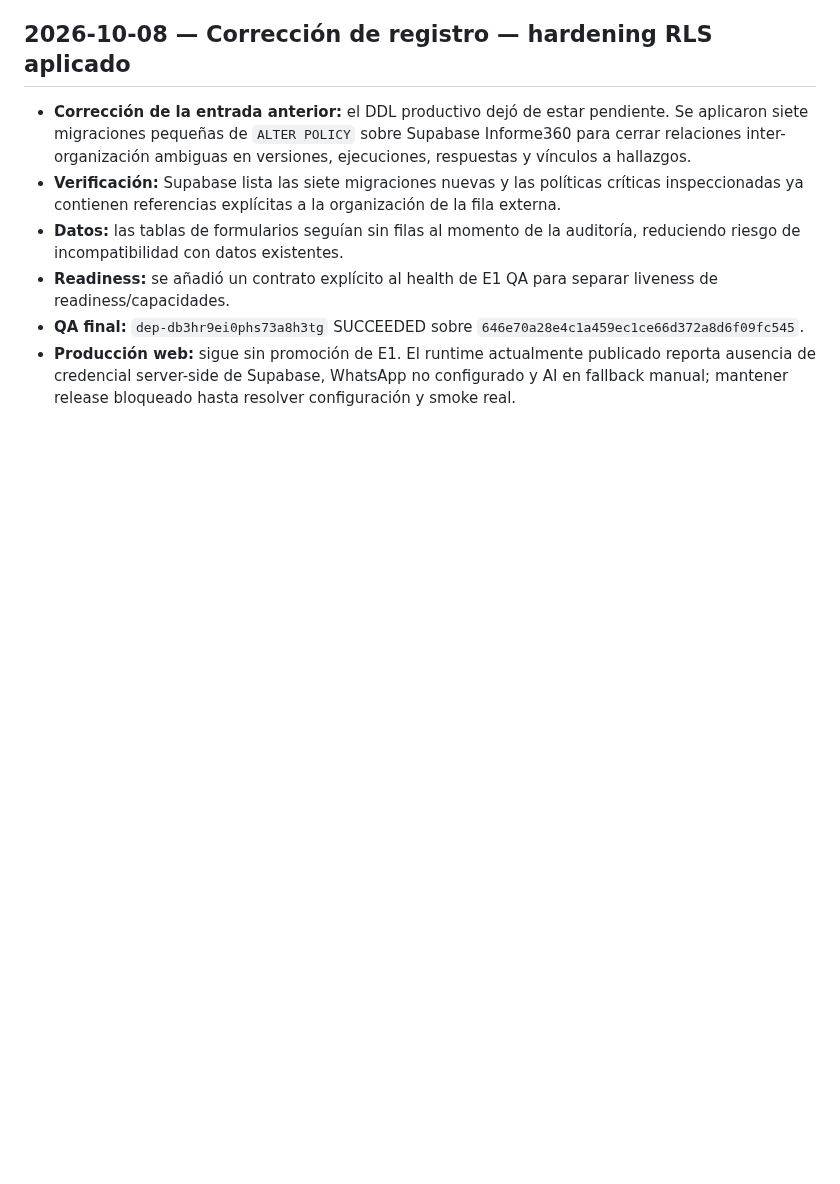
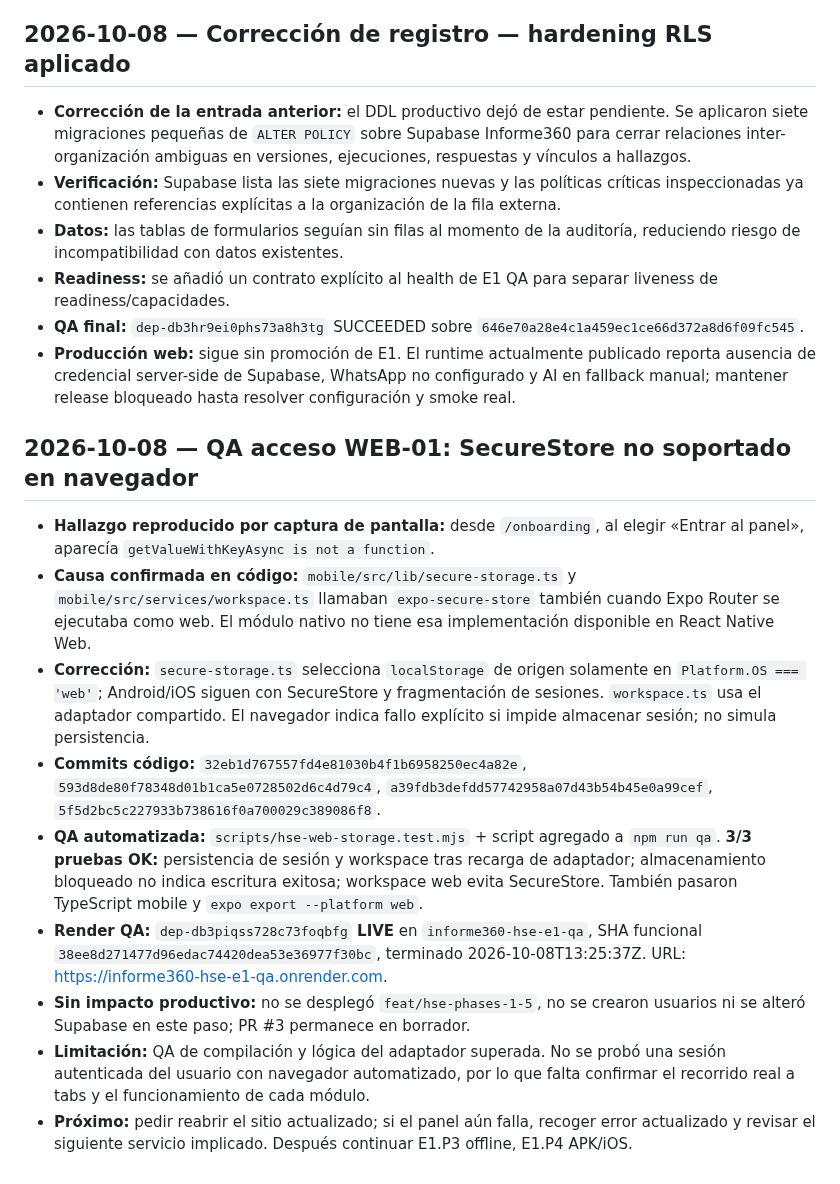
Before and after one commit to LordKurama01/informe360, a Markdown page: docs/bitacora/REGISTRO.md, the part around the change. GitHub-like rendering; blank space fills up the shorter version.

Commit message:
docs(hse): log LIVE web SecureStore fix, 3 passing tests and remaining E2E gate

```diff
--- a/docs/bitacora/REGISTRO.md
+++ b/docs/bitacora/REGISTRO.md
@@ -146,3 +146,15 @@
 - **Readiness:** se añadió un contrato explícito al health de E1 QA para separar liveness de readiness/capacidades.
 - **QA final:** `dep-db3hr9ei0phs73a8h3tg` SUCCEEDED sobre `646e70a28e4c1a459ec1ce66d372a8d6f09fc545`.
 - **Producción web:** sigue sin promoción de E1. El runtime actualmente publicado reporta ausencia de credencial server-side de Supabase, WhatsApp no configurado y AI en fallback manual; mantener release bloqueado hasta resolver configuración y smoke real.
+
+
+## 2026-10-08 — QA acceso WEB-01: SecureStore no soportado en navegador
+- **Hallazgo reproducido por captura de pantalla:** desde `/onboarding`, al elegir «Entrar al panel», aparecía `getValueWithKeyAsync is not a function`.
+- **Causa confirmada en código:** `mobile/src/lib/secure-storage.ts` y `mobile/src/services/workspace.ts` llamaban `expo-secure-store` también cuando Expo Router se ejecutaba como web. El módulo nativo no tiene esa implementación disponible en React Native Web.
+- **Corrección:** `secure-storage.ts` selecciona `localStorage` de origen solamente en `Platform.OS === 'web'`; Android/iOS siguen con SecureStore y fragmentación de sesiones. `workspace.ts` usa el adaptador compartido. El navegador indica fallo explícito si impide almacenar sesión; no simula persistencia.
+- **Commits código:** `32eb1d767557fd4e81030b4f1b6958250ec4a82e`, `593d8de80f78348d01b1ca5e0728502d6c4d79c4`, `a39fdb3defdd57742958a07d43b54b45e0a99cef`, `5f5d2bc5c227933b738616f0a700029c389086f8`.
+- **QA automatizada:** `scripts/hse-web-storage.test.mjs` + script agregado a `npm run qa`. **3/3 pruebas OK:** persistencia de sesión y workspace tras recarga de adaptador; almacenamiento bloqueado no indica escritura exitosa; workspace web evita SecureStore. También pasaron TypeScript mobile y `expo export --platform web`.
+- **Render QA:** `dep-db3piqss728c73foqbfg` **LIVE** en `informe360-hse-e1-qa`, SHA funcional `38ee8d271477d96edac74420dea53e36977f30bc`, terminado 2026-10-08T13:25:37Z. URL: https://informe360-hse-e1-qa.onrender.com.
+- **Sin impacto productivo:** no se desplegó `feat/hse-phases-1-5`, no se crearon usuarios ni se alteró Supabase en este paso; PR #3 permanece en borrador.
+- **Limitación:** QA de compilación y lógica del adaptador superada. No se probó una sesión autenticada del usuario con navegador automatizado, por lo que falta confirmar el recorrido real a tabs y el funcionamiento de cada módulo.
+- **Próximo:** pedir reabrir el sitio actualizado; si el panel aún falla, recoger error actualizado y revisar el siguiente servicio implicado. Después continuar E1.P3 offline, E1.P4 APK/iOS.
```
